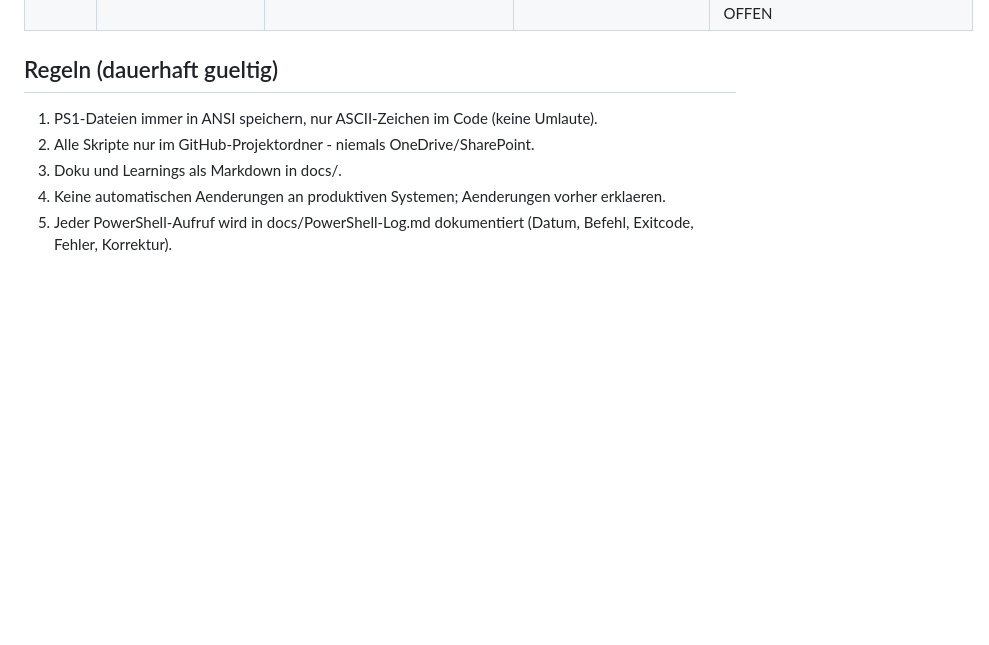
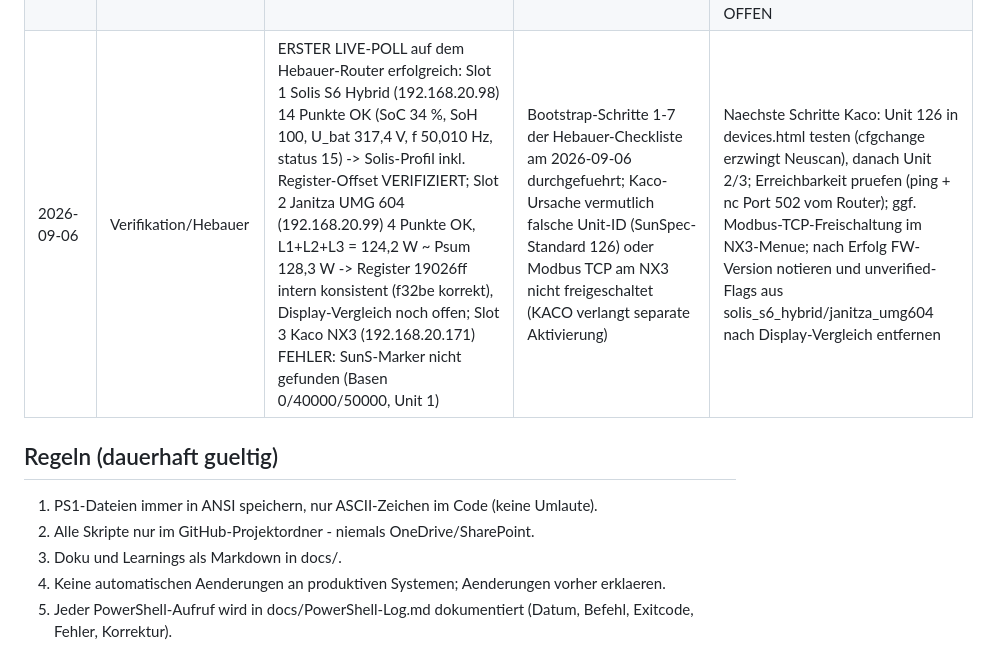
Before and after one commit to Goldbecksolar-Speier/Modbus-Proxy, a Markdown page: docs/Learnings.md, the part around the change. Drawn GitHub-style; blank space fills up the shorter version.

Commit message:
docs: Learnings-Ledger - erster Live-Poll Hebauer (Solis+Janitza OK, Kaco SunS-Fehler)

```diff
--- a/docs/Learnings.md
+++ b/docs/Learnings.md
@@ -56,6 +56,7 @@
 | 2026-09-06 | Feature/Enables | en_t/en_b werden jetzt vom Proxy ausgewertet (564e18f) - bisher wirkten die Setup-Flags nur in UI/CGI; Gefahr: Proxy haette per CAN angebundene bzw. abgeklemmte Geraete weiter per Modbus angesprochen | Flags wurden mit dem Setup-Umbau (e32ea0d) eingefuehrt, aber nie an die Lua-Ebene durchgereicht | powersplit.lua: optionaler en-Parameter - deaktivierte Seite erhaelt Gewicht 0 UND Limit 0 (auch Rest-Umverteilung ausgeschlossen), 100 % ans andere Geraet, beide aus -> 0/0; modbus_proxy.lua: en_b=0 -> Split wie Passthrough + EINMALIGER Safe-State (Standby+0kW, greift auch im Leerlauf ohne EMS-Requests); en_t=0 -> KEINE Tesvolt-Zugriffe (SOC-Read, SetPower-Write, EMS-Grid-Register), sonstige Anfragen sofort Exception 0x0A statt 2-s-Timeout, im Split 100 % an BLUESUN; en_sma bewusst NICHT im Proxy (kein SMA-Schreibpfad); fehlende Datei = 1 (rueckwaertskompatibel); Verifikation: Python-Port der Split-Logik (13 Szenarien OK) + Struktur-Check - Geraetetest am Router noch OFFEN |
 | 2026-09-06 | Feature/Profil-Loader | Profil-Loader umgesetzt (site/hebauer, 4ca3a69 + bd5f554): profile_loader.lua (Modul: dofile-Profile, Multiregister-Read, Decoder u16/s16/u32be/s32be/f32be inkl. IEEE-754 ohne bitops, SunSpec Model Scan mit Basis 0/40000/50000 und Kettenende 0xFFFF, sunssf-Anwendung mit statischem SF-Cache, NOT-IMPLEMENTED-Sentinels als NA:, Solis-Richtungsregister dir_reg) + device_poll.lua (Slots /etc/tesvolt_dev1-4_{profile,ip,port,unit,en}, Ausgabe key=value nach /tmp/emsproxy_devN_status atomar via rename, Scan-Cache /tmp/emsproxy_devN_scan) | Hebauer Phase 1 braucht generisches read-only-Lesen dreier Geraetetypen (Solis absolut, Kaco modell-relativ per Scan, Janitza f32be); KACO verbietet feste Absolutadressen | STRIKT READ-ONLY: kein Schreibpfad im Modul, Profile mit write-Block werden vom Poller abgewiesen; Verifikation: Python-Port der Kernlogik (21 Tests OK: Decode, SF, Sentinels, Scan, Richtung) + Lua-Blockbalance - Geraetetest vor Ort OFFEN; Installer legt dev1-4-Slot-Konfigs an -> nach diesem Update github_update.sh ZWEIMAL ausfuehren (Regel vom 2026-09-04) |
 | 2026-09-06 | Feature/Slots-UI | Geraete-Slots-UI umgesetzt (site/hebauer, e0f2cb9 + d56f16c + 399ef8a): devices.html (Slot-Konfig Profil/IP/Port/Unit/en + Live-Status mit Badge, rote err_-Zeilen, Stand-Alter, Poll-Button), read_dev.cgi (nur lesen; poll=1 setzt Marker), set_dev.cgi (Eingaben strikt gefiltert via tr -cd), ems_watchdog.sh device_poll_tick() pollt alle 60 s als root VOR dem enabled-Check | CGIs laufen als uhttpd und duerfen wegen Sticky-Bit in /tmp keine root-eigenen Statusdateien ersetzen -> Poll MUSS im Watchdog (root) laufen; Hebauer Phase 1 faehrt mit gestopptem Proxy -> Poll darf nicht hinter dem enabled-Check haengen | Marker-Dateien in /tmp als uhttpd->root-Kanal (gleiches Muster wie proxy_ctl): emsproxy_poll_req = Sofort-Poll beim naechsten 5-s-Tick, emsproxy_devN_cfgchange = Scan-Cache+Status verwerfen (setzt set_dev.cgi nach dem Speichern - wichtig fuer SunSpec-Neuscan bei IP/Unit-Wechsel); Verifikation: sh -n (Watchdog+CGIs), node --check (devices.html-JS), CGI-Funktionstests inkl. Injection-Filter - Browser-/Geraetetest vor Ort OFFEN |
+| 2026-09-06 | Verifikation/Hebauer | ERSTER LIVE-POLL auf dem Hebauer-Router erfolgreich: Slot 1 Solis S6 Hybrid (192.168.20.98) 14 Punkte OK (SoC 34 %, SoH 100, U_bat 317,4 V, f 50,010 Hz, status 15) -> Solis-Profil inkl. Register-Offset VERIFIZIERT; Slot 2 Janitza UMG 604 (192.168.20.99) 4 Punkte OK, L1+L2+L3 = 124,2 W ~ Psum 128,3 W -> Register 19026ff intern konsistent (f32be korrekt), Display-Vergleich noch offen; Slot 3 Kaco NX3 (192.168.20.171) FEHLER: SunS-Marker nicht gefunden (Basen 0/40000/50000, Unit 1) | Bootstrap-Schritte 1-7 der Hebauer-Checkliste am 2026-09-06 durchgefuehrt; Kaco-Ursache vermutlich falsche Unit-ID (SunSpec-Standard 126) oder Modbus TCP am NX3 nicht freigeschaltet (KACO verlangt separate Aktivierung) | Naechste Schritte Kaco: Unit 126 in devices.html testen (cfgchange erzwingt Neuscan), danach Unit 2/3; Erreichbarkeit pruefen (ping + nc Port 502 vom Router); ggf. Modbus-TCP-Freischaltung im NX3-Menue; nach Erfolg FW-Version notieren und unverified-Flags aus solis_s6_hybrid/janitza_umg604 nach Display-Vergleich entfernen |
 
 ## Regeln (dauerhaft gueltig)
 
```
